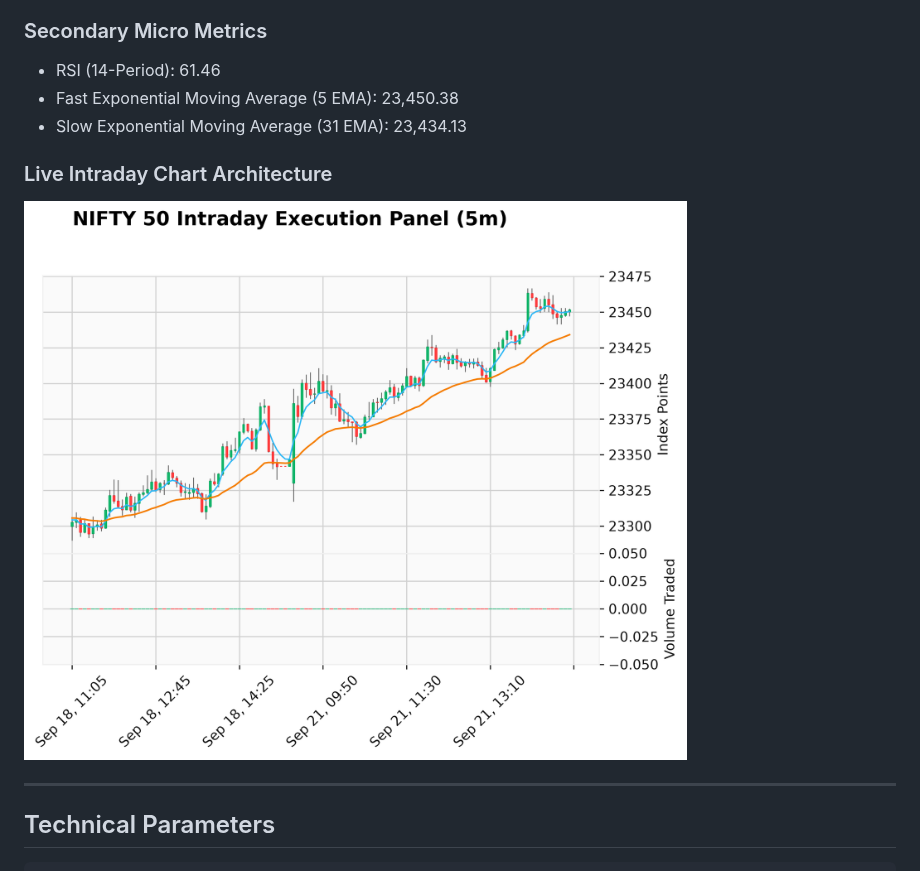
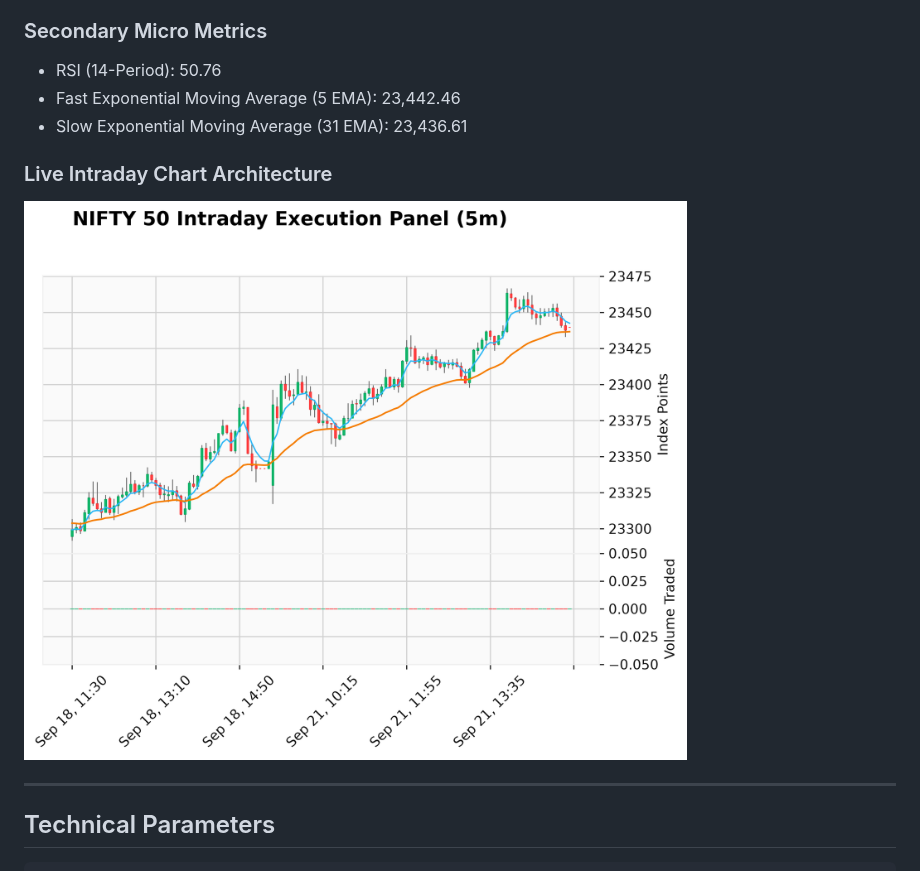
Before and after one commit to maheshultimatum/Trend-Predictor, a Markdown page: README.md, the part around one of its changes. Drawn GitHub-style; pictures changed too: trend_prediction.png.

```diff
--- a/README.md
+++ b/README.md
@@ -21,9 +21,9 @@ This pipeline automates an intraday technical framework running a 31 & 5 EMA str
 - Algorithmic Output: **NO SIGNAL / HOLD (Awaiting execution setup)**
 
 ### Secondary Micro Metrics
-- RSI (14-Period): 61.46
-- Fast Exponential Moving Average (5 EMA): 23,450.38
-- Slow Exponential Moving Average (31 EMA): 23,434.13
+- RSI (14-Period): 50.76
+- Fast Exponential Moving Average (5 EMA): 23,442.46
+- Slow Exponential Moving Average (31 EMA): 23,436.61
 
 ### Live Intraday Chart Architecture
 ![Stock Trend](./trend_prediction.png)
```
Also changed, not shown: other parts of README.md (+3 -3 lines).
